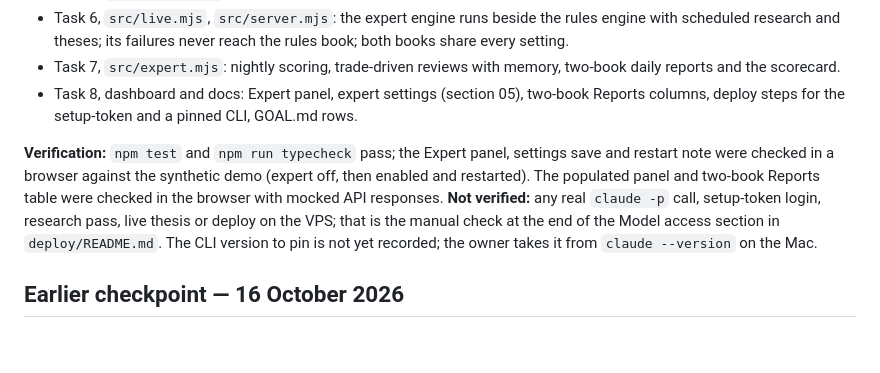
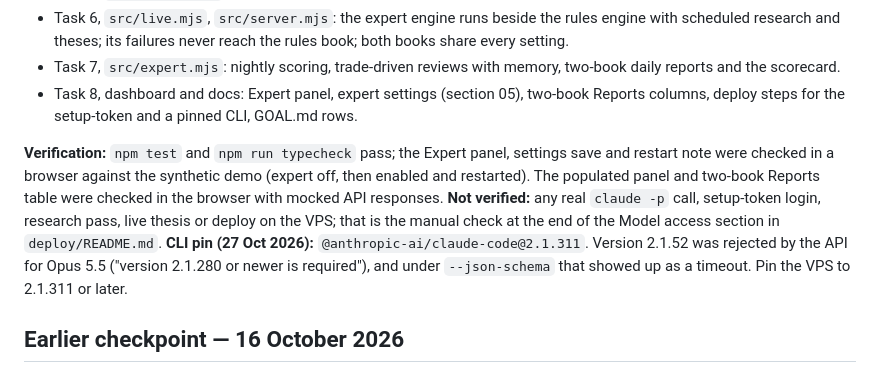
Before and after one commit to MrForward/Personal-trader, a Markdown page: docs/RESUME-PLAN.md, the part around the change. GitHub-like rendering; blank space fills up the shorter version.

```diff
--- a/docs/RESUME-PLAN.md
+++ b/docs/RESUME-PLAN.md
@@ -45,7 +45,7 @@ Phase 1b is the expert shadow: a second paper book decided by Claude through the
 - Task 7, `src/expert.mjs`: nightly scoring, trade-driven reviews with memory, two-book daily reports and the scorecard.
 - Task 8, dashboard and docs: Expert panel, expert settings (section 05), two-book Reports columns, deploy steps for the setup-token and a pinned CLI, GOAL.md rows.
 
-**Verification:** `npm test` and `npm run typecheck` pass; the Expert panel, settings save and restart note were checked in a browser against the synthetic demo (expert off, then enabled and restarted). The populated panel and two-book Reports table were checked in the browser with mocked API responses. **Not verified:** any real `claude -p` call, setup-token login, research pass, live thesis or deploy on the VPS; that is the manual check at the end of the Model access section in `deploy/README.md`. The CLI version to pin is not yet recorded; the owner takes it from `claude --version` on the Mac.
+**Verification:** `npm test` and `npm run typecheck` pass; the Expert panel, settings save and restart note were checked in a browser against the synthetic demo (expert off, then enabled and restarted). The populated panel and two-book Reports table were checked in the browser with mocked API responses. **Not verified:** any real `claude -p` call, setup-token login, research pass, live thesis or deploy on the VPS; that is the manual check at the end of the Model access section in `deploy/README.md`. **CLI pin (27 Oct 2026):** `@anthropic-ai/claude-code@2.1.311`. Version 2.1.52 was rejected by the API for Opus 5.5 ("version 2.1.280 or newer is required"), and under `--json-schema` that showed up as a timeout. Pin the VPS to 2.1.311 or later.
 
 ## Earlier checkpoint — 16 October 2026
 
```
Also changed, not shown: deploy/README.md (+1 -1 lines).
